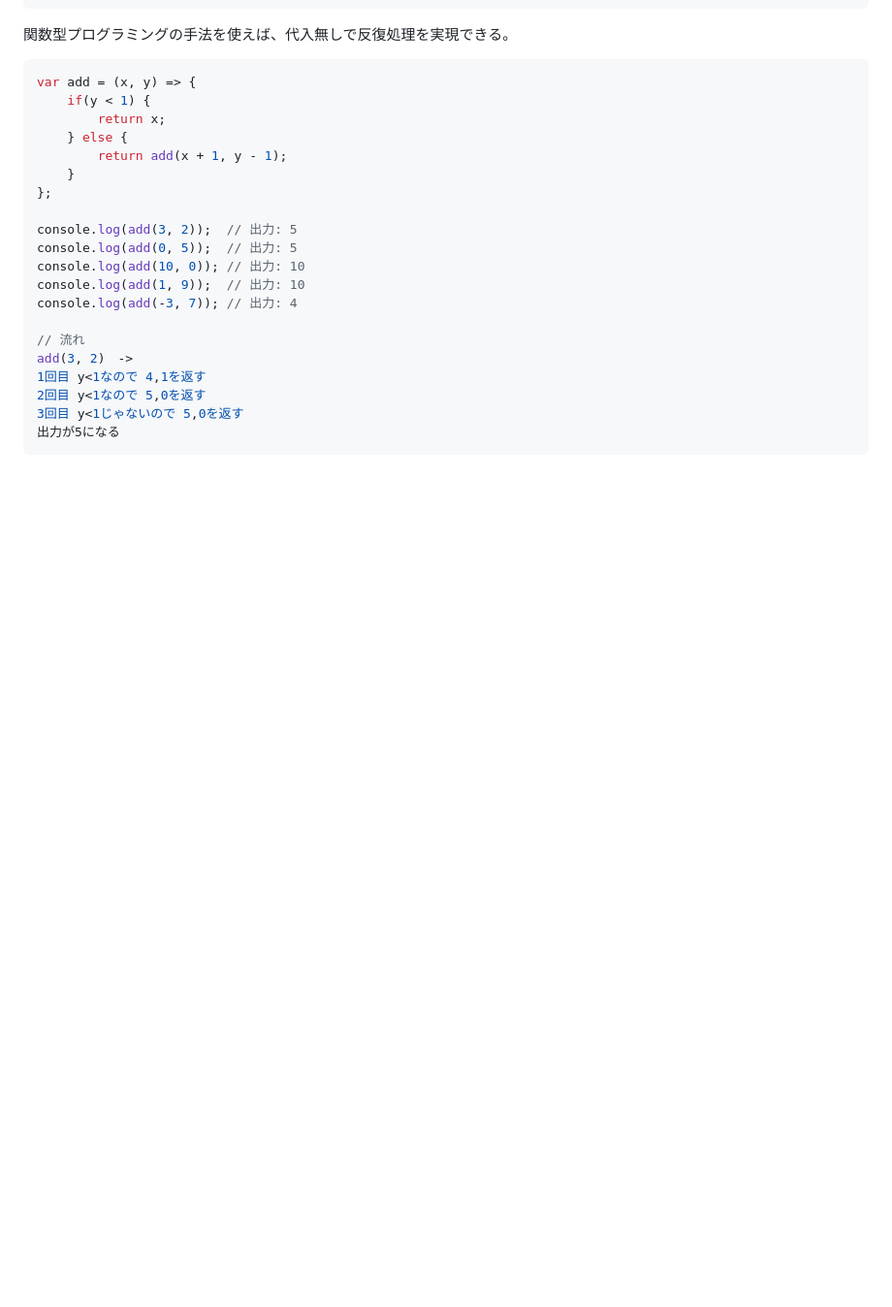
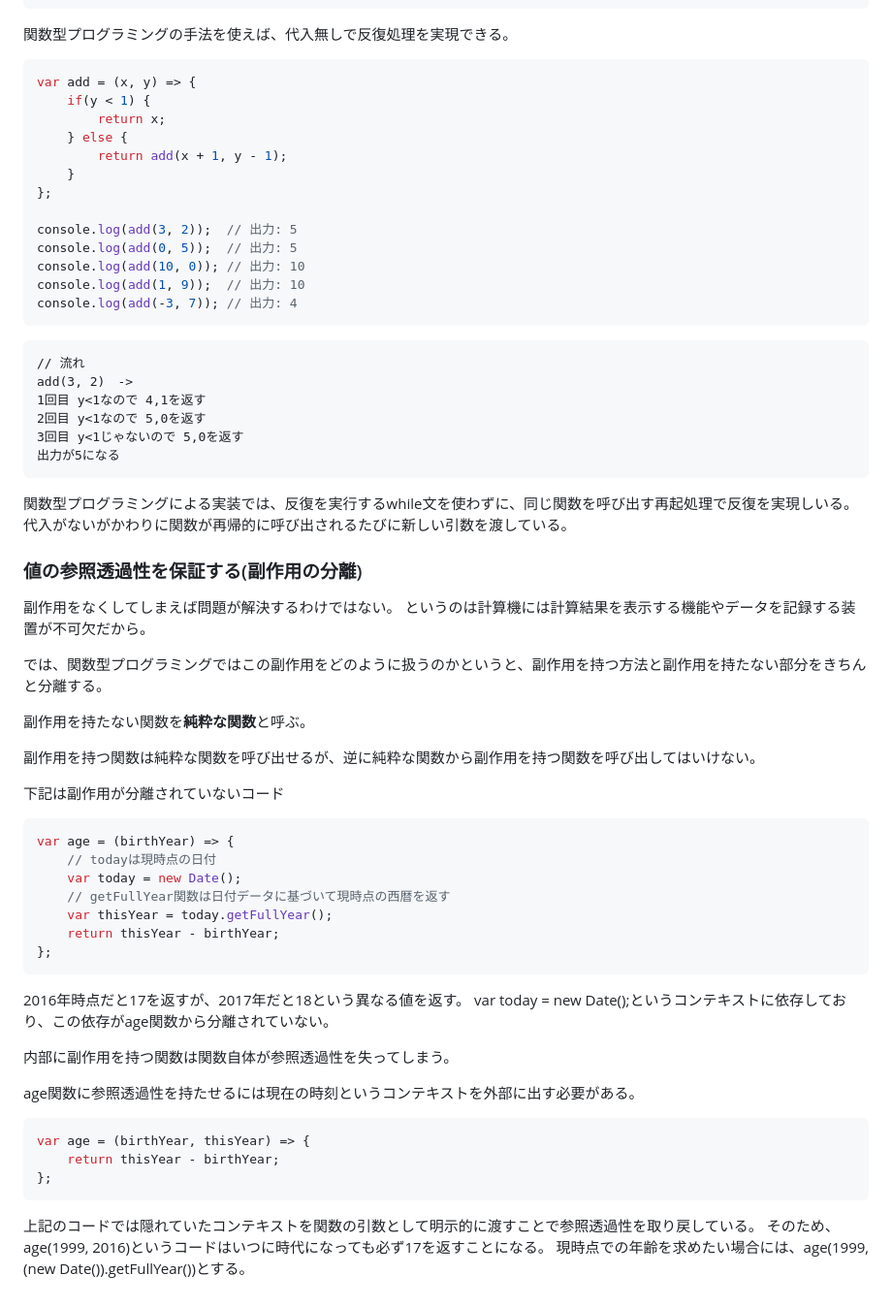
Before and after one commit to hiroyuki9614/books_memo, a Markdown page: 関数型プログラミングの基礎.md, the part around the change. Shown: that part at 97% size. Drawn GitHub-style; blank space fills up the shorter version.

Commit message:
関数入門

````diff
--- a/関数型プログラミングの基礎.md
+++ b/関数型プログラミングの基礎.md
@@ -329,7 +329,8 @@ console.log(add(0, 5));  // 出力: 5
 console.log(add(10, 0)); // 出力: 10
 console.log(add(1, 9));  // 出力: 10
 console.log(add(-3, 7)); // 出力: 4
-
+```
+```
 // 流れ
 add(3, 2)　->
 1回目 y<1なので 4,1を返す
@@ -337,3 +338,40 @@ add(3, 2)　->
 3回目 y<1じゃないので 5,0を返す
 出力が5になる
 ```
+関数型プログラミングによる実装では、反復を実行するwhile文を使わずに、同じ関数を呼び出す再起処理で反復を実現しいる。
+代入がないがかわりに関数が再帰的に呼び出されるたびに新しい引数を渡している。
+
+### 値の参照透過性を保証する(副作用の分離)
+副作用をなくしてしまえば問題が解決するわけではない。
+というのは計算機には計算結果を表示する機能やデータを記録する装置が不可欠だから。
+
+では、関数型プログラミングではこの副作用をどのように扱うのかというと、副作用を持つ方法と副作用を持たない部分をきちんと分離する。
+
+副作用を持たない関数を**純粋な関数**と呼ぶ。
+
+副作用を持つ関数は純粋な関数を呼び出せるが、逆に純粋な関数から副作用を持つ関数を呼び出してはいけない。
+
+下記は副作用が分離されていないコード
+```javascript
+var age = (birthYear) => {
+	// todayは現時点の日付
+	var today = new Date();
+	// getFullYear関数は日付データに基づいて現時点の西暦を返す
+	var thisYear = today.getFullYear();
+	return thisYear - birthYear;
+};
+```
+2016年時点だと17を返すが、2017年だと18という異なる値を返す。
+var today = new Date();というコンテキストに依存しており、この依存がage関数から分離されていない。
+
+内部に副作用を持つ関数は関数自体が参照透過性を失ってしまう。
+
+age関数に参照透過性を持たせるには現在の時刻というコンテキストを外部に出す必要がある。
+```javascript
+var age = (birthYear, thisYear) => {
+	return thisYear - birthYear;
+};
+```
+上記のコードでは隠れていたコンテキストを関数の引数として明示的に渡すことで参照透過性を取り戻している。
+そのため、age(1999, 2016)というコードはいつに時代になっても必ず17を返すことになる。
+現時点での年齢を求めたい場合には、age(1999,(new Date()).getFullYear())とする。
````
